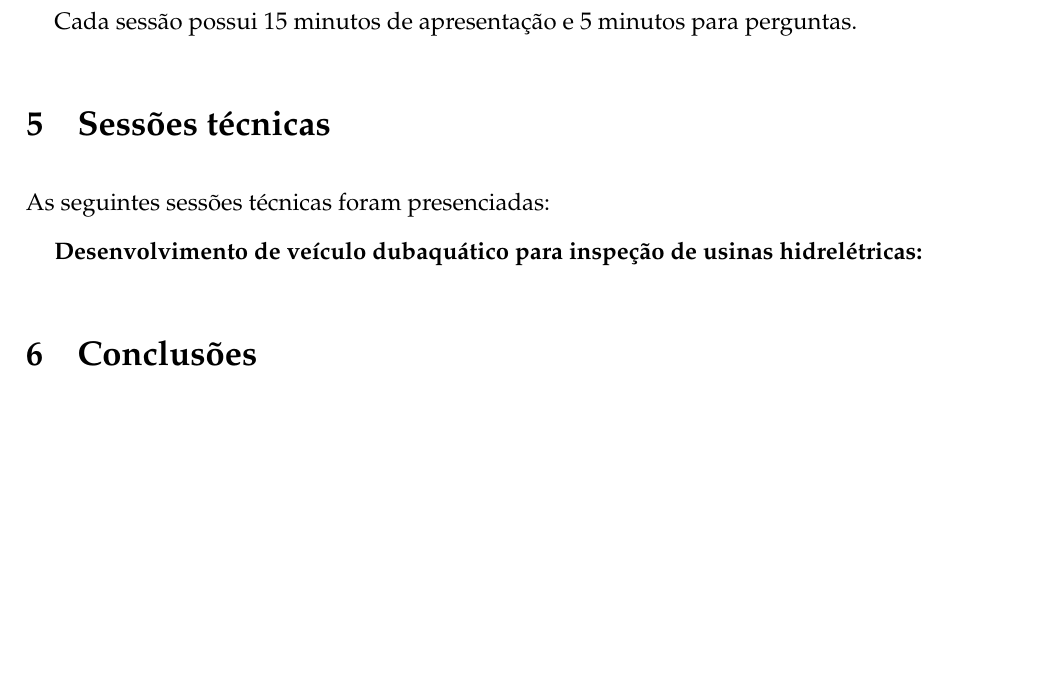
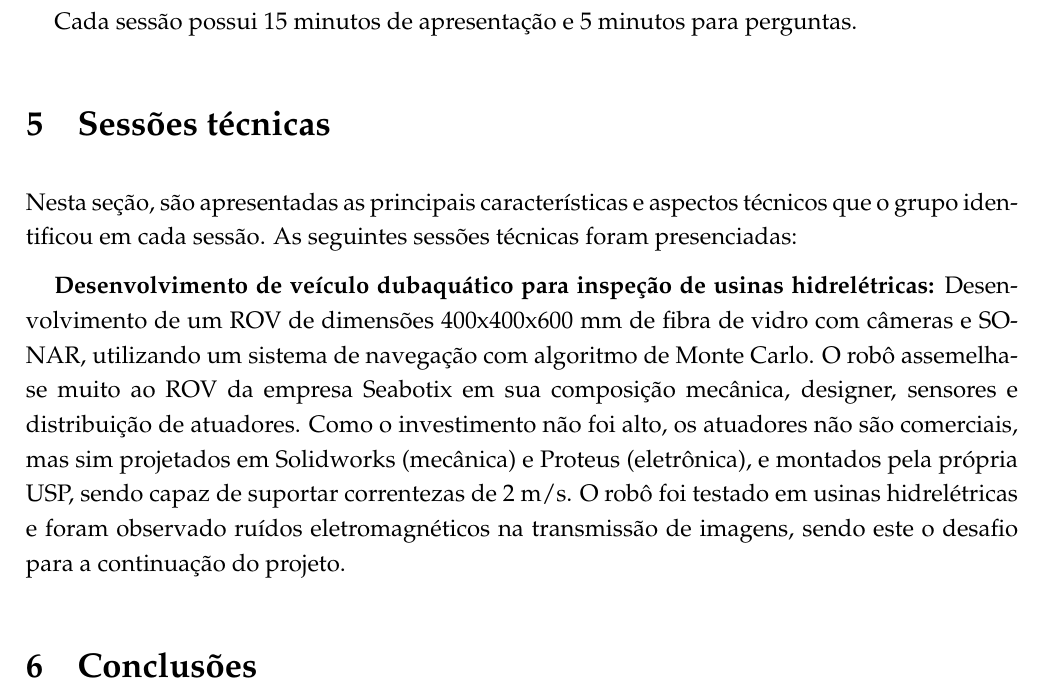
Before and after one commit to OpenLEAD/ViagemCitenel2015, a LaTeX document (main.tex, which reads palestra01.tex): part of page 4 of 4, cut so that both start at the same text. Compiled offline with pdfLaTeX.

Commit message:
palestra01

```diff
--- a/main.tex
+++ b/main.tex
@@ -104,11 +104,11 @@ sensores, e sistemas que integram hardware e software no estado da arte.
 Cada sessão possui 15 minutos de apresentação e 5 minutos para perguntas.
 
 \section{Sessões técnicas}
-As seguintes sessões técnicas foram presenciadas:
+Nesta seção, são apresentadas as principais características e aspectos técnicos
+que o grupo identificou em cada sessão. As seguintes sessões técnicas foram
+presenciadas:
 
-\textbf{Desenvolvimento de veículo dubaquático para inspeção de usinas
-hidrelétricas:}
-
+\input{palestra01}
 
 \section{Conclusões}
 
--- /dev/null
+++ b/palestra01.tex
@@ -0,0 +1,11 @@
+\textbf{Desenvolvimento de veículo dubaquático para inspeção de usinas
+hidrelétricas:}
+Desenvolvimento de um ROV de dimensões 400x400x600 mm de fibra de vidro com
+câmeras e SONAR, utilizando um sistema de navegação com algoritmo de Monte
+Carlo. O robô assemelha-se muito ao ROV da empresa Seabotix em sua composição
+mecânica, designer, sensores e distribuição de atuadores. Como o investimento
+não foi alto, os atuadores não são comerciais, mas sim projetados em Solidworks
+(mecânica) e Proteus (eletrônica), e montados pela própria USP, sendo capaz de
+suportar correntezas de 2 m/s. O robô foi testado em usinas
+hidrelétricas e foram observado ruídos eletromagnéticos na transmissão de
+imagens, sendo este o desafio para a continuação do projeto.
```
